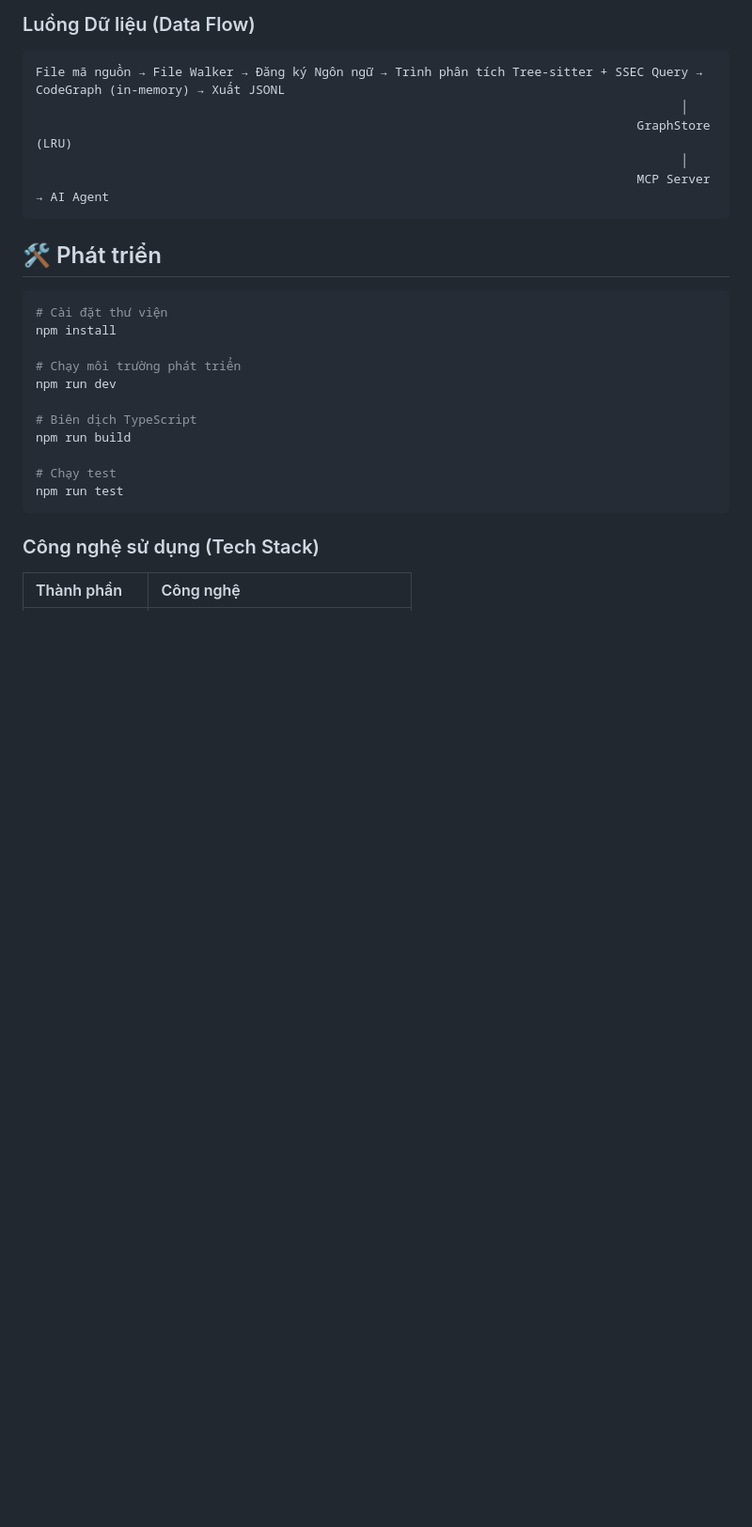
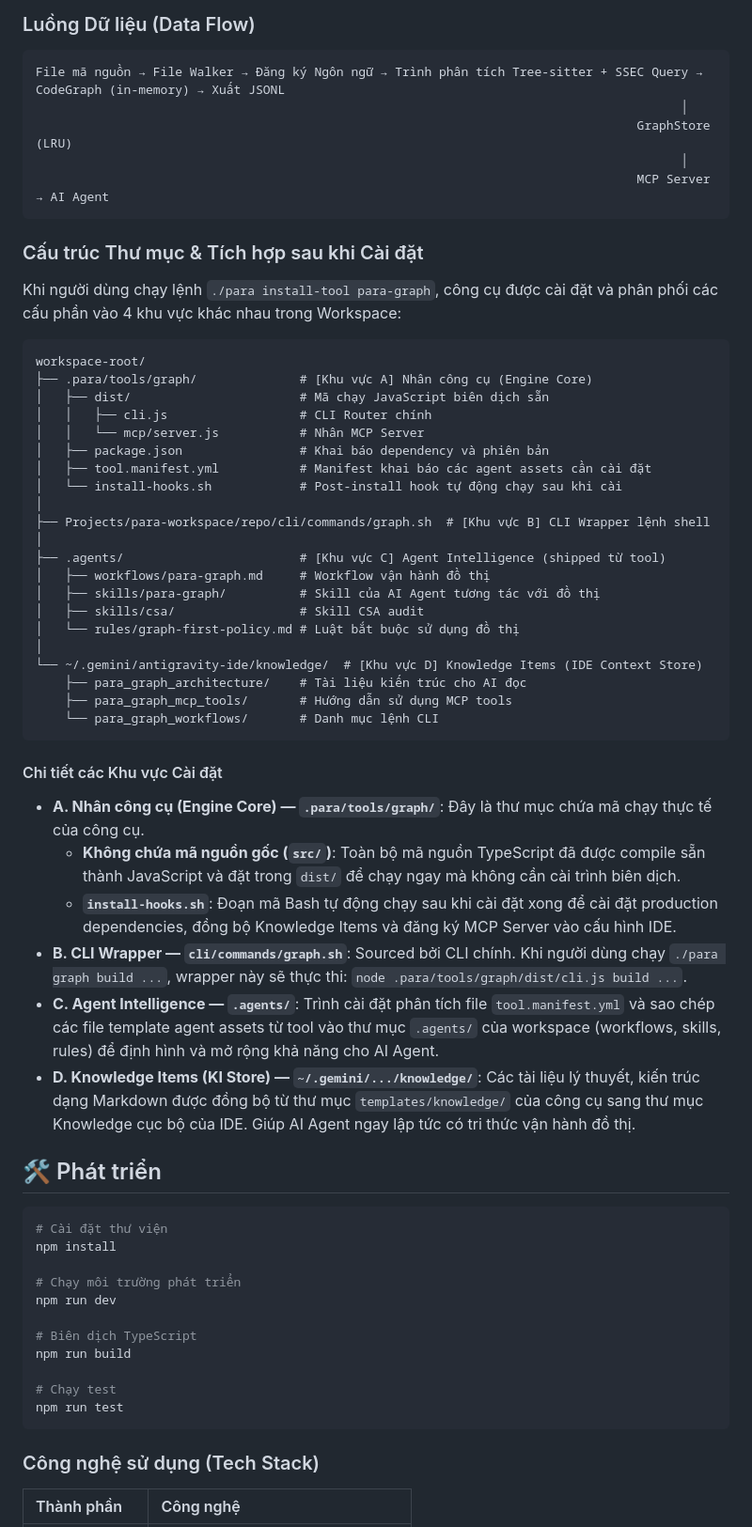
Before and after one commit to pageel/para-graph, a Markdown page: docs/locales/vi-VN.md, the part around the change. Shown at 94% size. GitHub-like rendering; blank space fills up the shorter version.

````diff
--- a/docs/locales/vi-VN.md
+++ b/docs/locales/vi-VN.md
@@ -357,6 +357,43 @@ File mã nguồn → File Walker → Đăng ký Ngôn ngữ → Trình phân tí
                                                                                   MCP Server → AI Agent
 ```
 
+### Cấu trúc Thư mục & Tích hợp sau khi Cài đặt
+
+Khi người dùng chạy lệnh `./para install-tool para-graph`, công cụ được cài đặt và phân phối các cấu phần vào 4 khu vực khác nhau trong Workspace:
+
+```
+workspace-root/
+├── .para/tools/graph/              # [Khu vực A] Nhân công cụ (Engine Core)
+│   ├── dist/                       # Mã chạy JavaScript biên dịch sẵn
+│   │   ├── cli.js                  # CLI Router chính
+│   │   └── mcp/server.js           # Nhân MCP Server
+│   ├── package.json                # Khai báo dependency và phiên bản
+│   ├── tool.manifest.yml           # Manifest khai báo các agent assets cần cài đặt
+│   └── install-hooks.sh            # Post-install hook tự động chạy sau khi cài
+│
+├── Projects/para-workspace/repo/cli/commands/graph.sh  # [Khu vực B] CLI Wrapper lệnh shell
+│
+├── .agents/                        # [Khu vực C] Agent Intelligence (shipped từ tool)
+│   ├── workflows/para-graph.md     # Workflow vận hành đồ thị
+│   ├── skills/para-graph/          # Skill của AI Agent tương tác với đồ thị
+│   ├── skills/csa/                 # Skill CSA audit
+│   └── rules/graph-first-policy.md # Luật bắt buộc sử dụng đồ thị
+│
+└── ~/.gemini/antigravity-ide/knowledge/  # [Khu vực D] Knowledge Items (IDE Context Store)
+    ├── para_graph_architecture/    # Tài liệu kiến trúc cho AI đọc
+    ├── para_graph_mcp_tools/       # Hướng dẫn sử dụng MCP tools
+    └── para_graph_workflows/       # Danh mục lệnh CLI
+```
+
+#### Chi tiết các Khu vực Cài đặt
+
+* **A. Nhân công cụ (Engine Core) — `.para/tools/graph/`**: Đây là thư mục chứa mã chạy thực tế của công cụ.
+  * **Không chứa mã nguồn gốc (`src/`)**: Toàn bộ mã nguồn TypeScript đã được compile sẵn thành JavaScript và đặt trong `dist/` để chạy ngay mà không cần cài trình biên dịch.
+  * **`install-hooks.sh`**: Đoạn mã Bash tự động chạy sau khi cài đặt xong để cài đặt production dependencies, đồng bộ Knowledge Items và đăng ký MCP Server vào cấu hình IDE.
+* **B. CLI Wrapper — `cli/commands/graph.sh`**: Sourced bởi CLI chính. Khi người dùng chạy `./para graph build ...`, wrapper này sẽ thực thi: `node .para/tools/graph/dist/cli.js build ...`.
+* **C. Agent Intelligence — `.agents/`**: Trình cài đặt phân tích file `tool.manifest.yml` và sao chép các file template agent assets từ tool vào thư mục `.agents/` của workspace (workflows, skills, rules) để định hình và mở rộng khả năng cho AI Agent.
+* **D. Knowledge Items (KI Store) — `~/.gemini/.../knowledge/`**: Các tài liệu lý thuyết, kiến trúc dạng Markdown được đồng bộ từ thư mục `templates/knowledge/` của công cụ sang thư mục Knowledge cục bộ của IDE. Giúp AI Agent ngay lập tức có tri thức vận hành đồ thị.
+
 <a name="phat-trien"></a>
 ## 🛠️ Phát triển
 
````
Also changed, not shown: CHANGELOG.md (+3 -0 lines), README.md (+37 -0 lines).
